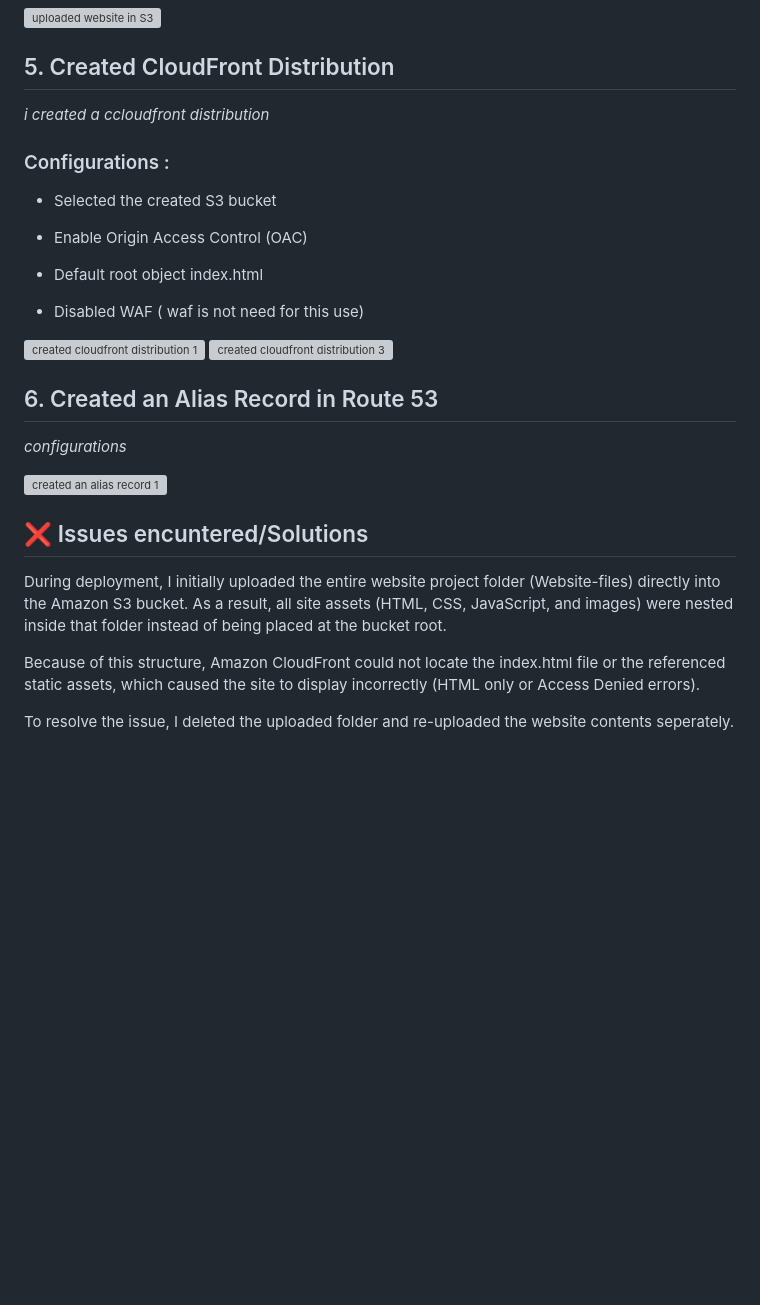
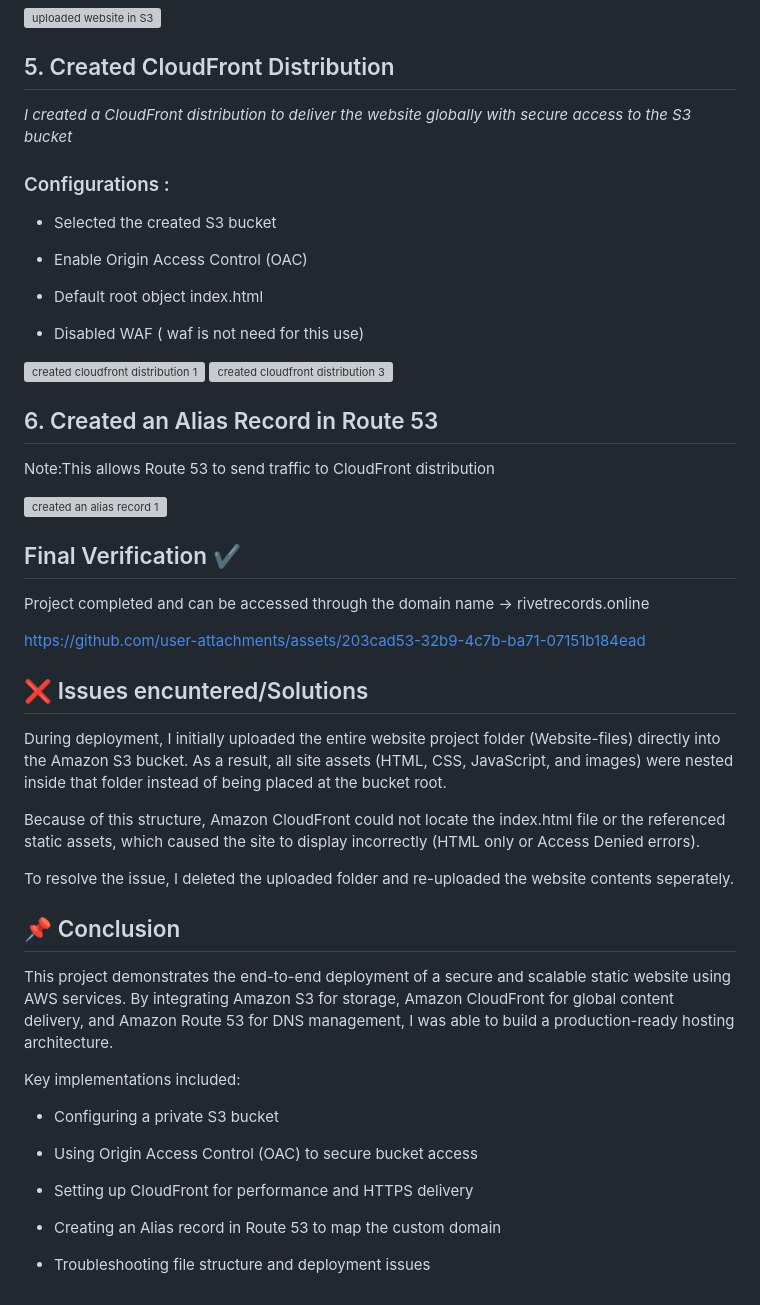
Before and after one commit to iampryce/Production-Grade-Serverless-Web-Architecture-with-CI-CD-Integration, a Markdown page: README.md, the part around one of its changes. GitHub-like rendering; blank space fills up the shorter version; grey boxes are pictures that could not be loaded.

```diff
--- a/README.md
+++ b/README.md
@@ -89,7 +93,8 @@ Note: Bucket will not be made public as cloudfront will access the content secur
 <img width="1351" height="627" alt="uploaded website in S3" src="https://github.com/user-attachments/assets/e8517629-e008-436a-bb8c-59a82f833206" />
 
 ## 5. Created CloudFront Distribution
-_i created a ccloudfront distribution_
+
+_I created a CloudFront distribution to deliver the website globally with secure access to the S3 bucket_
 
 ### Configurations :
 
@@ -108,9 +113,22 @@ _i created a ccloudfront distribution_
 
 
 ## 6. Created an Alias Record in Route 53
-_configurations_
+
+Note:This allows Route 53 to send traffic to CloudFront distribution
 
 <img width="1351" height="620" alt="created an alias record 1" src="https://github.com/user-attachments/assets/3a5d601f-8c1c-46ae-a45e-565025dd763c" />
+
+
+
+
+
+## Final Verification ✔
+
+Project completed and can be accessed through the domain name -> rivetrecords.online
+
+
+
+https://github.com/user-attachments/assets/203cad53-32b9-4c7b-ba71-07151b184ead
 
 
 
@@ -123,3 +141,21 @@ images) were nested inside that folder instead of being placed at the bucket roo
 Because of this structure, Amazon CloudFront could not locate the index.html file or the referenced static assets, which caused the site to display incorrectly (HTML only or Access Denied errors).
 
 To resolve the issue, I deleted the uploaded folder and re-uploaded the website contents seperately.
+
+
+
+## 📌 Conclusion
+
+This project demonstrates the end-to-end deployment of a secure and scalable static website using AWS services. By integrating Amazon S3 for storage, Amazon CloudFront for global content delivery, and Amazon Route 53 for DNS management, I was able to build a production-ready hosting architecture.
+
+Key implementations included:
+
+- Configuring a private S3 bucket
+
+- Using Origin Access Control (OAC) to secure bucket access
+
+- Setting up CloudFront for performance and HTTPS delivery
+
+- Creating an Alias record in Route 53 to map the custom domain
+
+- Troubleshooting file structure and deployment issues
```
Also changed, not shown: other parts of README.md (+12 -8 lines).
